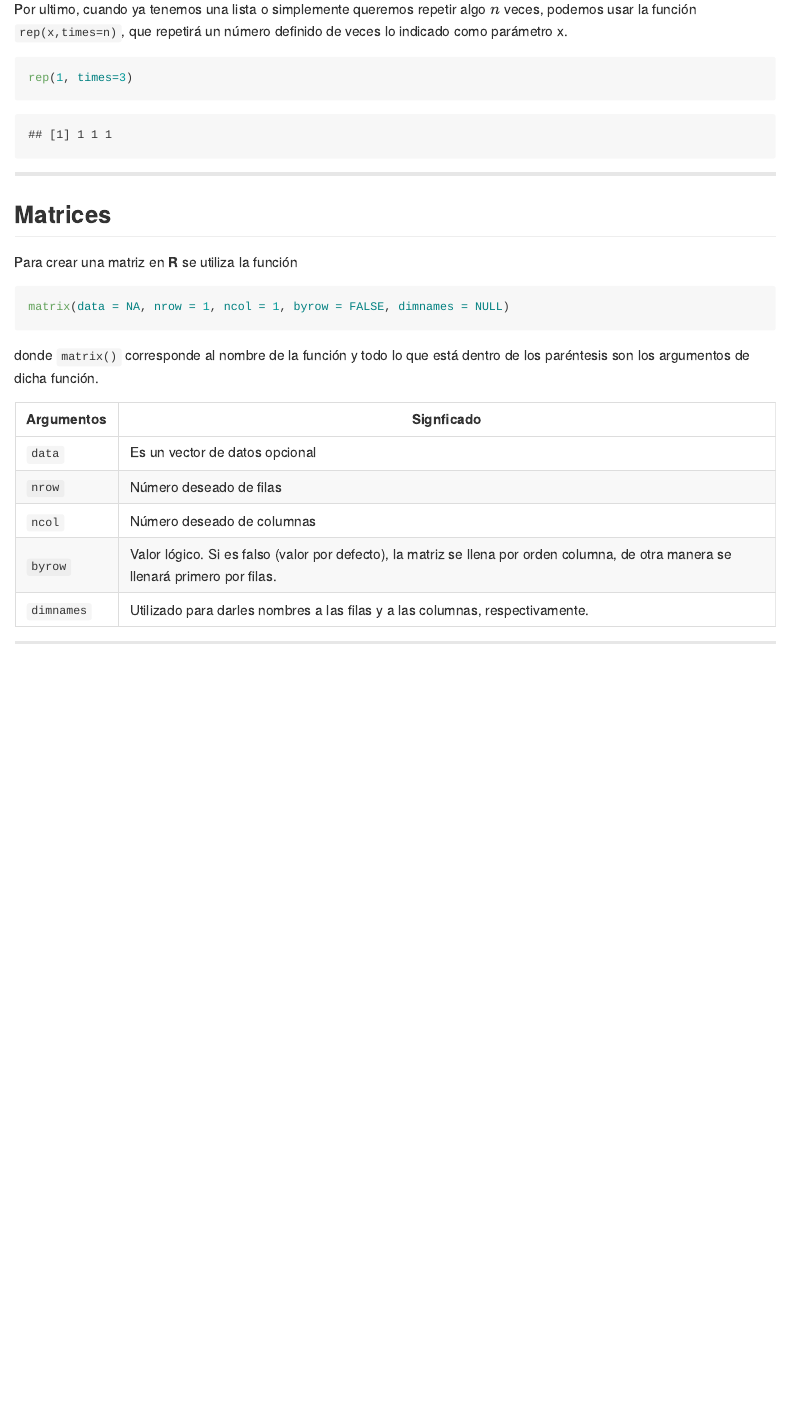
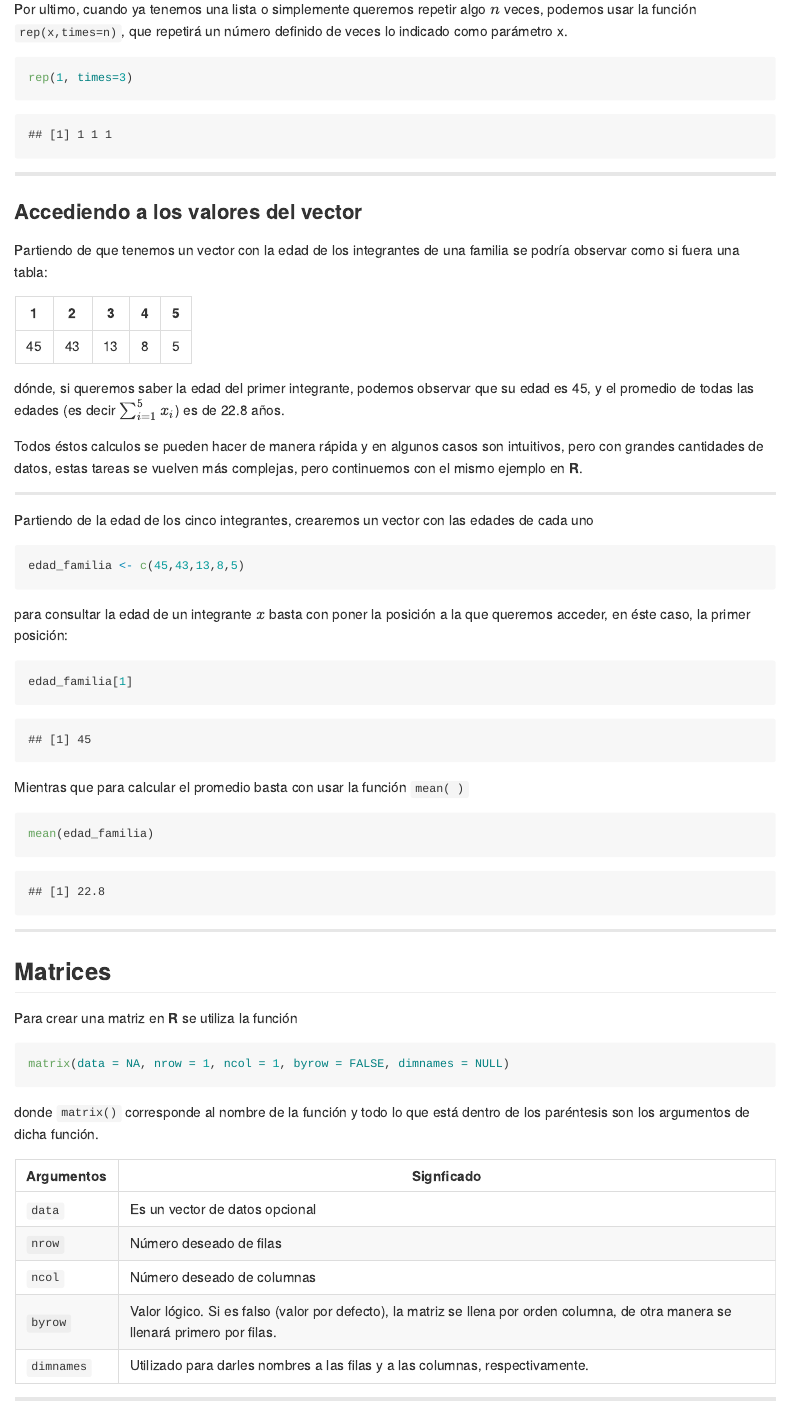
Before and after one commit to frahik/Curso, an R Markdown document (index.Rmd): the page in a window 1100 px wide, from 3140 px down. The pictures show the output file index.md that the author committed with the source, drawn offline in the style of GitHub.

Commit message:
publishing deck

````diff
--- a/index.Rmd
+++ b/index.Rmd
@@ -131,6 +131,45 @@ X
 Por ultimo,  cuando ya tenemos una lista o simplemente queremos repetir algo $n$ veces, podemos usar la función `rep(x,times=n)`, que repetirá un número definido de veces lo indicado como parámetro x.
 ```{R Repeticiones}
 rep(1, times=3)
+```
+
+-----
+
+### Accediendo a los valores del vector
+
+Partiendo de que tenemos un vector con la edad de los integrantes de una familia se podría observar como si fuera una tabla:
+
+|1  |2  |3  |4  |5  |
+|---|---|---|---|---|
+|45 |43 |13 |8  | 5 |
+
+dónde, si queremos saber la edad del primer integrante, podemos observar que su edad es 45, y el promedio de todas las edades (es decir $\sum_{i=1}^{5} x_i$) es de 22.8 años.
+
+Todos éstos calculos se pueden hacer de manera rápida y en algunos casos son intuitivos, pero con grandes cantidades de datos, estas tareas se vuelven más complejas, pero continuemos con el mismo ejemplo en  **R**.
+
+------
+
+Partiendo de la edad de los cinco integrantes, crearemos un vector con las edades de cada uno
+```{R Familia}
+edad_familia <- c(45,43,13,8,5)
+```
+
+para consultar la edad de un integrante $x$ basta con poner la posición a la que queremos acceder, en éste caso, la primer posición:
+```{R Familia1, eval=F}
+edad_familia[1]
+```
+```{R Familia1Res,echo=F}
+edad_familia <- c(45,43,13,8,5)
+edad_familia[1]
+```
+
+Mientras que para calcular el promedio basta con usar la función `mean( )`
+```{R familia2, eval=F}
+mean(edad_familia)
+```
+```{R familia2Res, echo=F}
+edad_familia <- c(45,43,13,8,5)
+mean(edad_familia)
 ```
 
 -----
````
Also changed, not shown: index.html, index.md.
